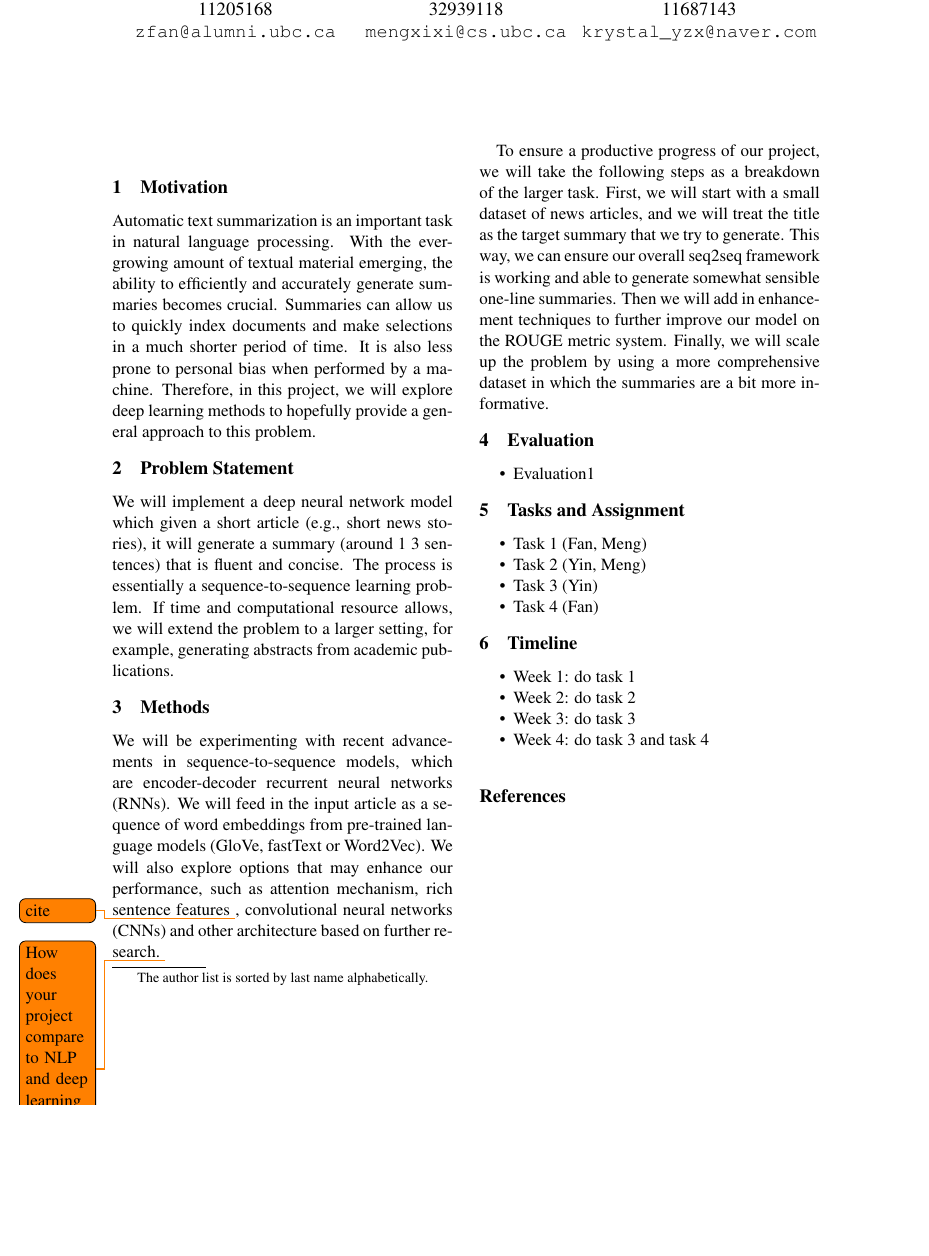
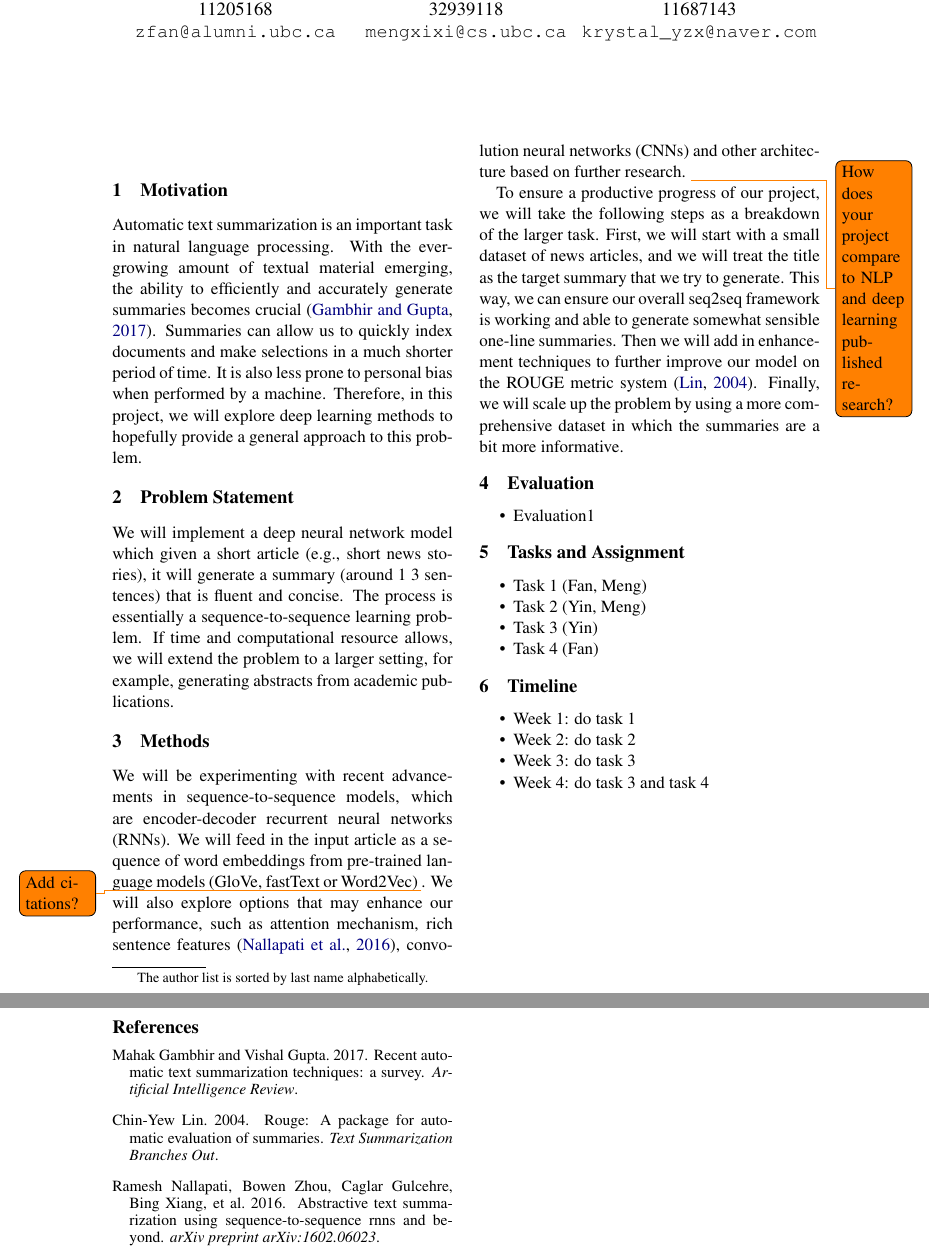
Before and after one commit to mengxixi/ling-530f-final, a LaTeX document (docs/proposal/root.tex, which reads docs/proposal/acl2018.bib, docs/proposal/body.tex): part of the page before the commit and two parts of pages 1 and 2 of 2 after it, the two joined at a grey line, cut so that both start at the same text, the shorter picture padded with empty space. Compiled offline with pdfLaTeX.

Commit message:
Updates from ShareLaTeX

```diff
--- /dev/null
+++ b/docs/proposal/acl2018.bib
@@ -0,0 +4,18 @@
+  journal={arXiv preprint arXiv:1602.06023},
+  year={2016}
+}
+
+@article{lin2004rouge,
+  title={Rouge: A package for automatic evaluation of summaries},
+  author={Lin, Chin-Yew},
+  journal={Text Summarization Branches Out},
+  year={2004}
+}
+
+@article{gambhir2017recent,
+  title={Recent automatic text summarization techniques: a survey},
+  author={Gambhir, Mahak and Gupta, Vishal},
+  journal={Artificial Intelligence Review},
+  year={2017},
+  publisher={Springer}
+}
--- a/docs/proposal/body.tex
+++ b/docs/proposal/body.tex
@@ -1,15 +1,14 @@
 \section{Motivation}
-Automatic text summarization is an important task in natural language processing. With the ever-growing amount of textual material emerging, the ability to efficiently and accurately generate summaries becomes crucial. Summaries can allow us to quickly index documents and make selections in a much shorter period of time. It is also less prone to personal bias when performed by a machine. Therefore, in this project, we will explore deep learning methods to hopefully provide a general approach to this problem.
+Automatic text summarization is an important task in natural language processing. With the ever-growing amount of textual material emerging, the ability to efficiently and accurately generate summaries becomes crucial \cite{gambhir2017recent}. Summaries can allow us to quickly index documents and make selections in a much shorter period of time. It is also less prone to personal bias when performed by a machine. Therefore, in this project, we will explore deep learning methods to hopefully provide a general approach to this problem.
 
 \section{Problem Statement}
 We will implement a deep neural network model which given a short article (e.g., short news stories), it will generate a summary (around 1~3 sentences) that is fluent and concise. The process is essentially a sequence-to-sequence learning problem. If time and computational resource allows, we will extend the problem to a larger setting, for example, generating abstracts from academic publications.
 
 
+\section{Methods}
+We will be experimenting with recent advancements in sequence-to-sequence models, which are encoder-decoder recurrent neural networks (RNNs). We will feed in the input article as a sequence of word embeddings from pre-trained language models (GloVe, fastText or Word2Vec) \todo{Add citations?}. We will also explore options that may enhance our performance, such as attention mechanism, rich sentence features \cite{nallapati2016abstractive}, convolution neural networks (CNNs) and other architecture based on further research. \todo{How does your project compare to NLP and deep learning published research?}
 
-\section{Methods}
-We will be experimenting with recent advancements in sequence-to-sequence models, which are encoder-decoder recurrent neural networks (RNNs). We will feed in the input article as a sequence of word embeddings from pre-trained language models (GloVe, fastText or Word2Vec). We will also explore options that may enhance our performance, such as attention mechanism, rich sentence features \todo{cite}, convolutional neural networks (CNNs) and other architecture based on further research. \todo{How does your project compare to NLP and deep learning published research?}
-
-To ensure a productive progress of our project, we will take the following steps as a breakdown of the larger task. First, we will start with a small dataset of news articles, and we will treat the title as the target summary that we try to generate. This way, we can ensure our overall seq2seq framework is working and able to generate somewhat sensible one-line summaries. Then we will add in enhancement techniques to further improve our model on the ROUGE metric system. Finally, we will scale up the problem by using a more comprehensive dataset in which the summaries are a bit more informative.
+To ensure a productive progress of our project, we will take the following steps as a breakdown of the larger task. First, we will start with a small dataset of news articles, and we will treat the title as the target summary that we try to generate. This way, we can ensure our overall seq2seq framework is working and able to generate somewhat sensible one-line summaries. Then we will add in enhancement techniques to further improve our model on the ROUGE metric system \cite{lin2004rouge}. Finally, we will scale up the problem by using a more comprehensive dataset in which the summaries are a bit more informative.
 
 \section{Evaluation}
 \begin{compactitem}
@@ -34,5 +33,6 @@ To ensure a productive progress of our project, we will take the following steps
 \item Week 4: do task 3 and task 4
 \end{compactitem}
 
+\newpage
 \bibliography{acl2018}
 \bibliographystyle{acl_natbib}
```
Also changed, not shown: docs/proposal/acl2018.bib (3 more changed lines).
